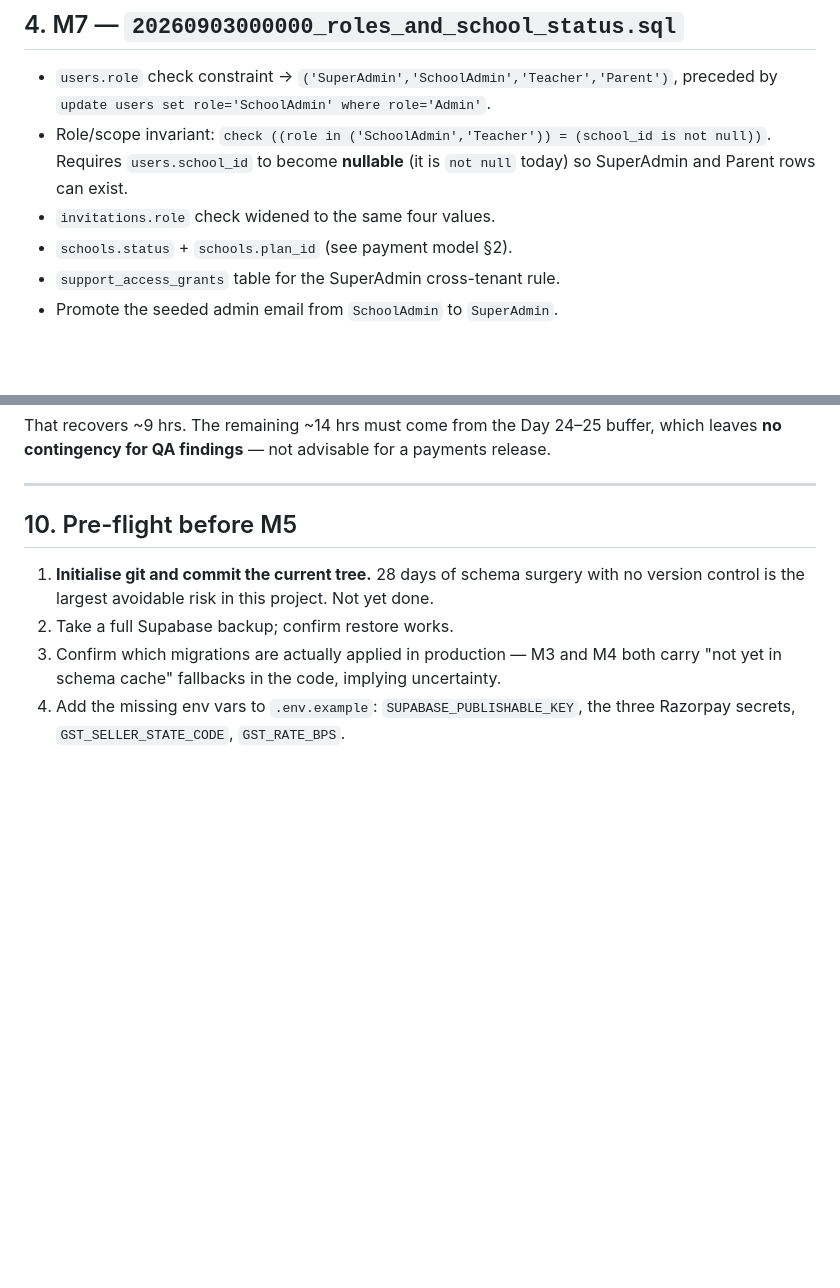
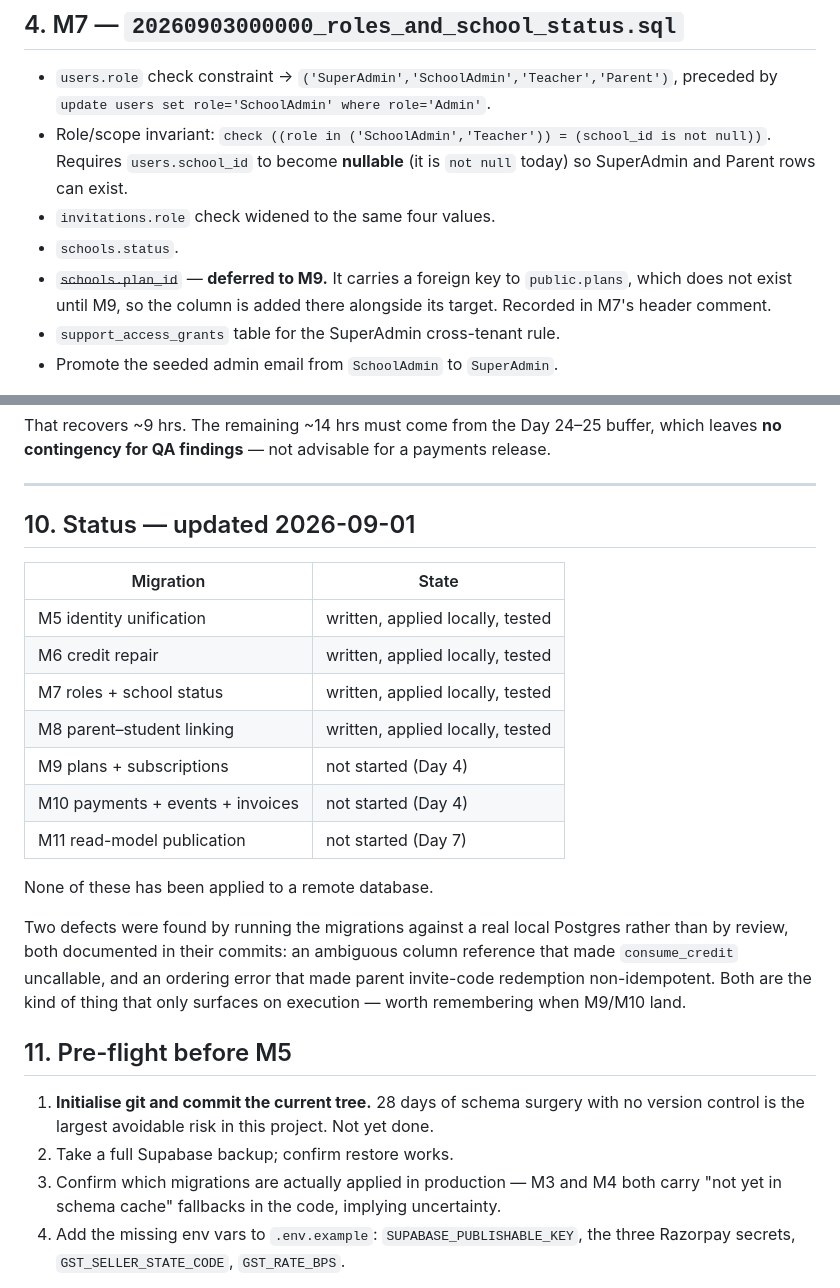
Before and after one commit to prag-ai-hub/EduAI-Learning-XRay, a Markdown page: docs/plan/03-MIGRATION-PLAN-AND-SEQUENCING.md, 2 parts joined by grey strips. Rendered like a GitHub page; blank space fills up the shorter version.

Commit message:
Record the M7 plan_id deviation and migration status
schools.plan_id was specified for M7 but carries a foreign key to
public.plans, which does not exist until M9, so it moves there alongside
its target. Recorded so the plan document and the migrations do not drift.

Also adds a status table: M5-M8 written, applied locally and tested;
M9-M11 not started; nothing applied to a remote database.

Co-Authored-By: Claude Opus 5 (1M context) <noreply@anthropic.com>

```diff
--- a/docs/plan/03-MIGRATION-PLAN-AND-SEQUENCING.md
+++ b/docs/plan/03-MIGRATION-PLAN-AND-SEQUENCING.md
@@ -132,7 +132,10 @@ The `PGRST202` "migration not yet applied" fallback stays until M6 is confirmed
   Requires `users.school_id` to become **nullable** (it is `not null` today) so SuperAdmin and
   Parent rows can exist.
 - `invitations.role` check widened to the same four values.
-- `schools.status` + `schools.plan_id` (see payment model §2).
+- `schools.status`.
+- ~~`schools.plan_id`~~ — **deferred to M9.** It carries a foreign key to
+  `public.plans`, which does not exist until M9, so the column is added there
+  alongside its target. Recorded in M7's header comment.
 - `support_access_grants` table for the SuperAdmin cross-tenant rule.
 - Promote the seeded admin email from `SchoolAdmin` to `SuperAdmin`.
 
@@ -237,7 +240,27 @@ That recovers ~9 hrs. The remaining ~14 hrs must come from the Day 24–25 buffe
 
 ---
 
-## 10. Pre-flight before M5
+## 10. Status — updated 2026-09-01
+
+| Migration | State |
+|---|---|
+| M5 identity unification | written, applied locally, tested |
+| M6 credit repair | written, applied locally, tested |
+| M7 roles + school status | written, applied locally, tested |
+| M8 parent–student linking | written, applied locally, tested |
+| M9 plans + subscriptions | not started (Day 4) |
+| M10 payments + events + invoices | not started (Day 4) |
+| M11 read-model publication | not started (Day 7) |
+
+None of these has been applied to a remote database.
+
+Two defects were found by running the migrations against a real local Postgres
+rather than by review, both documented in their commits: an ambiguous column
+reference that made `consume_credit` uncallable, and an ordering error that made
+parent invite-code redemption non-idempotent. Both are the kind of thing that
+only surfaces on execution — worth remembering when M9/M10 land.
+
+## 11. Pre-flight before M5
 
 1. **Initialise git and commit the current tree.** 28 days of schema surgery with no version
    control is the largest avoidable risk in this project. Not yet done.
```
